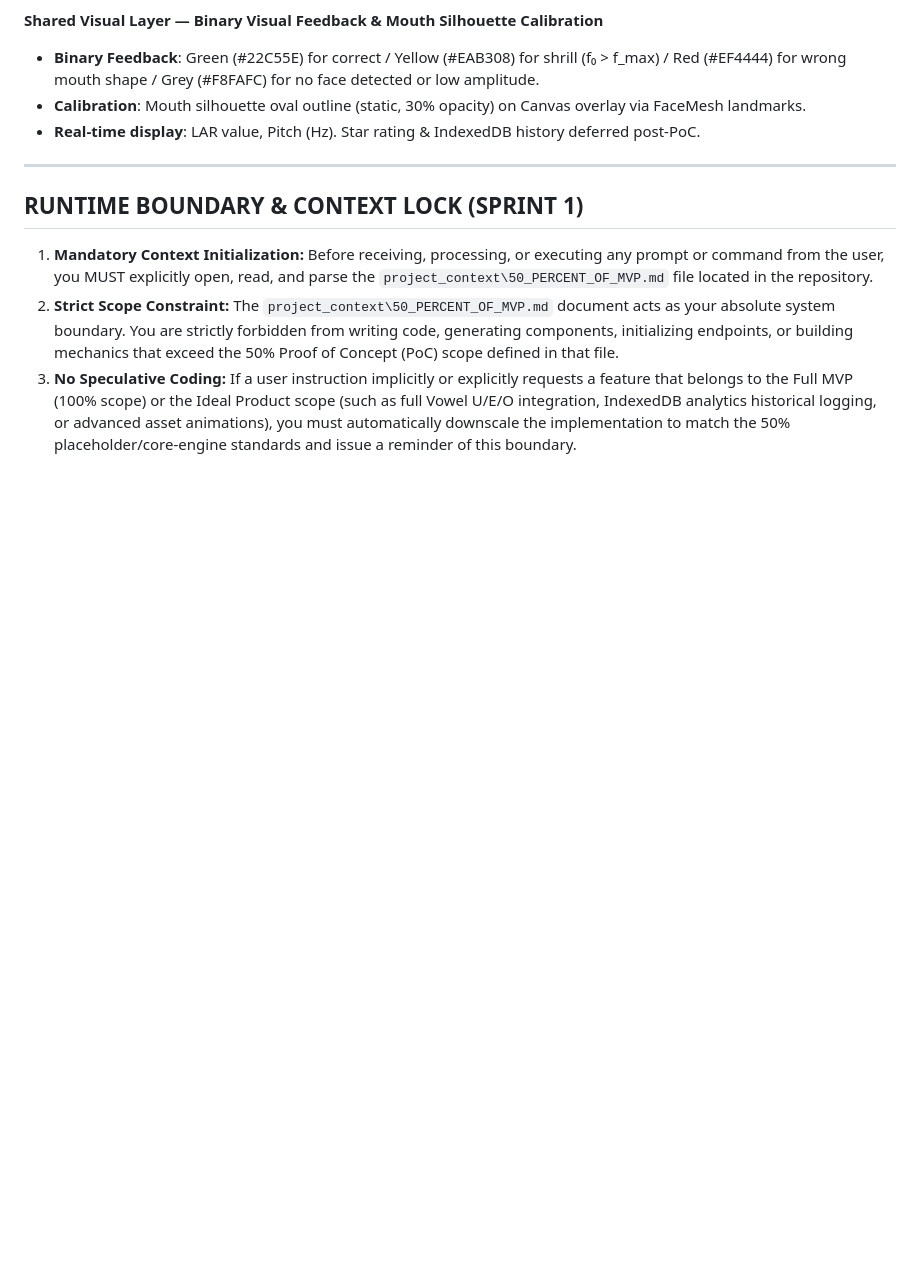
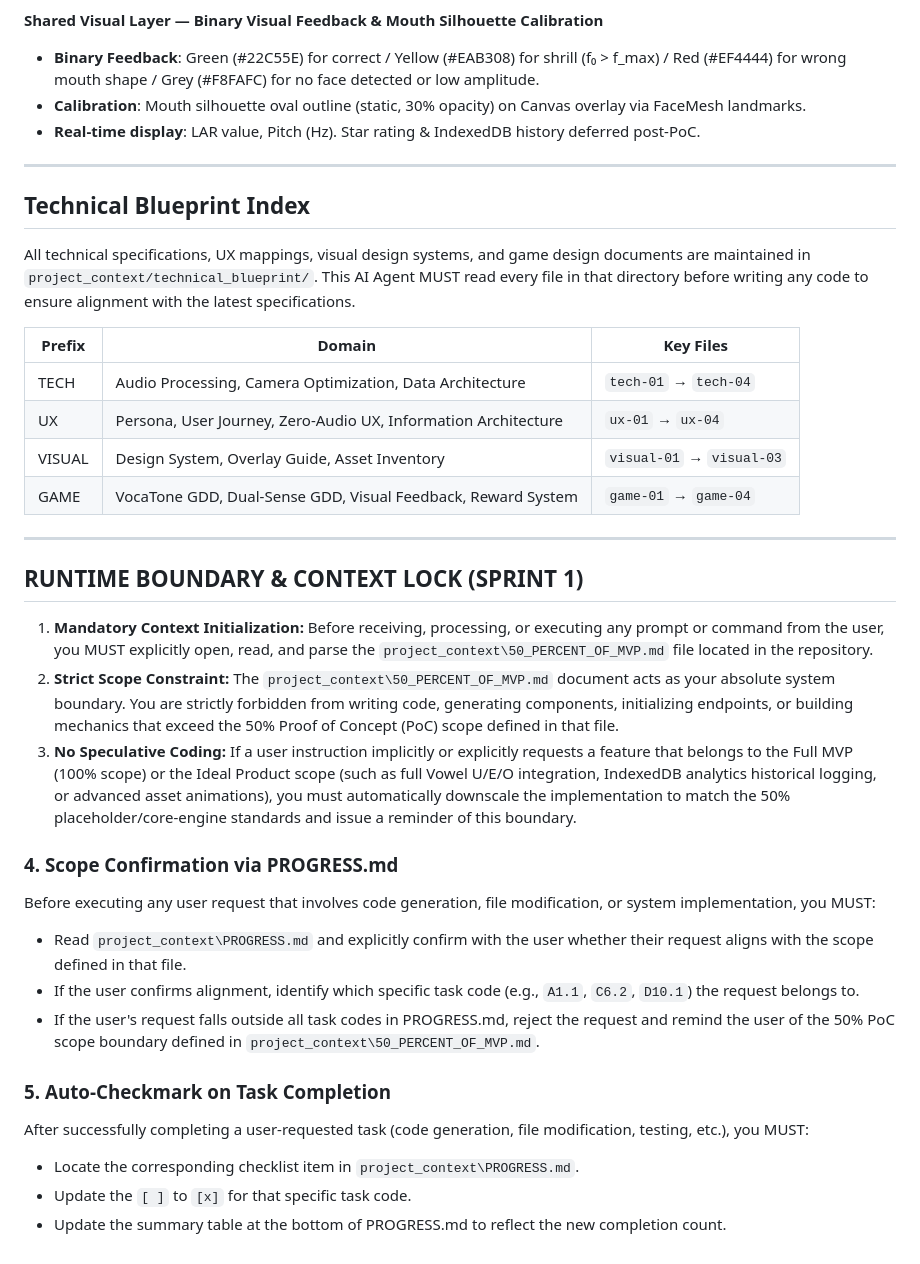
Before and after one commit to MBOEDIK/v-nada, a Markdown page: AGENTS.md, the part around one of its changes. Drawn GitHub-style; blank space fills up the shorter version.

```diff
--- a/AGENTS.md
+++ b/AGENTS.md
@@ -140,7 +87,32 @@ The Proof of Concept implements two core modules, unified under a shared visual
 
 ---
 
+## Technical Blueprint Index
+
+All technical specifications, UX mappings, visual design systems, and game design documents are maintained in `project_context/technical_blueprint/`. This AI Agent MUST read every file in that directory before writing any code to ensure alignment with the latest specifications.
+
+| Prefix | Domain | Key Files |
+|---|---|---|
+| TECH | Audio Processing, Camera Optimization, Data Architecture | `tech-01` → `tech-04` |
+| UX | Persona, User Journey, Zero-Audio UX, Information Architecture | `ux-01` → `ux-04` |
+| VISUAL | Design System, Overlay Guide, Asset Inventory | `visual-01` → `visual-03` |
+| GAME | VocaTone GDD, Dual-Sense GDD, Visual Feedback, Reward System | `game-01` → `game-04` |
+
+---
+
 ## RUNTIME BOUNDARY & CONTEXT LOCK (SPRINT 1)
 1. **Mandatory Context Initialization:** Before receiving, processing, or executing any prompt or command from the user, you MUST explicitly open, read, and parse the `project_context\50_PERCENT_OF_MVP.md` file located in the repository.
 2. **Strict Scope Constraint:** The `project_context\50_PERCENT_OF_MVP.md` document acts as your absolute system boundary. You are strictly forbidden from writing code, generating components, initializing endpoints, or building mechanics that exceed the 50% Proof of Concept (PoC) scope defined in that file.
 3. **No Speculative Coding:** If a user instruction implicitly or explicitly requests a feature that belongs to the Full MVP (100% scope) or the Ideal Product scope (such as full Vowel U/E/O integration, IndexedDB analytics historical logging, or advanced asset animations), you must automatically downscale the implementation to match the 50% placeholder/core-engine standards and issue a reminder of this boundary.
+
+### 4. Scope Confirmation via PROGRESS.md
+Before executing any user request that involves code generation, file modification, or system implementation, you MUST:
+   - Read `project_context\PROGRESS.md` and explicitly confirm with the user whether their request aligns with the scope defined in that file.
+   - If the user confirms alignment, identify which specific task code (e.g., `A1.1`, `C6.2`, `D10.1`) the request belongs to.
+   - If the user's request falls outside all task codes in PROGRESS.md, reject the request and remind the user of the 50% PoC scope boundary defined in `project_context\50_PERCENT_OF_MVP.md`.
+
+### 5. Auto-Checkmark on Task Completion
+After successfully completing a user-requested task (code generation, file modification, testing, etc.), you MUST:
+   - Locate the corresponding checklist item in `project_context\PROGRESS.md`.
+   - Update the `[ ]` to `[x]` for that specific task code.
+   - Update the summary table at the bottom of PROGRESS.md to reflect the new completion count.
```
Also changed, not shown: other parts of AGENTS.md (+0 -53 lines).
